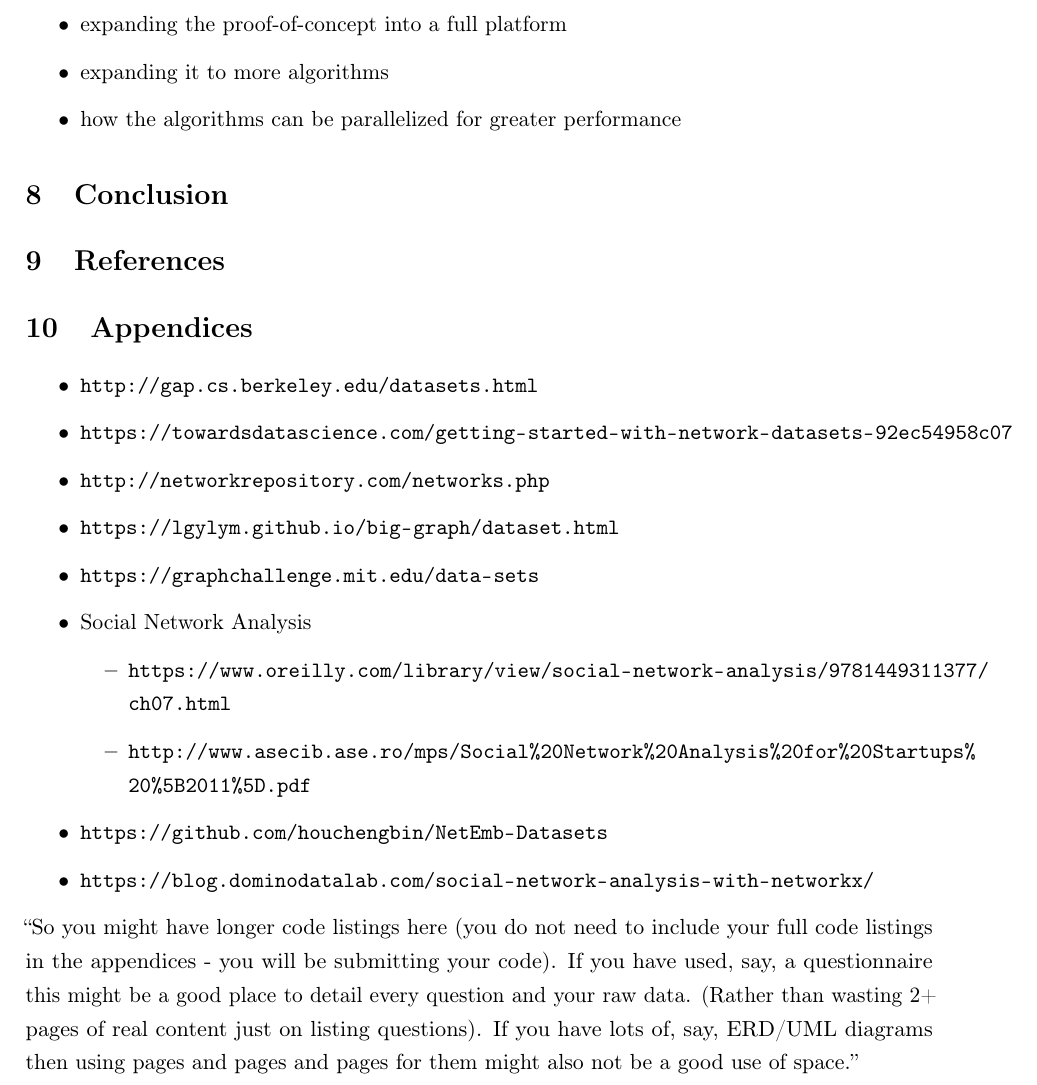
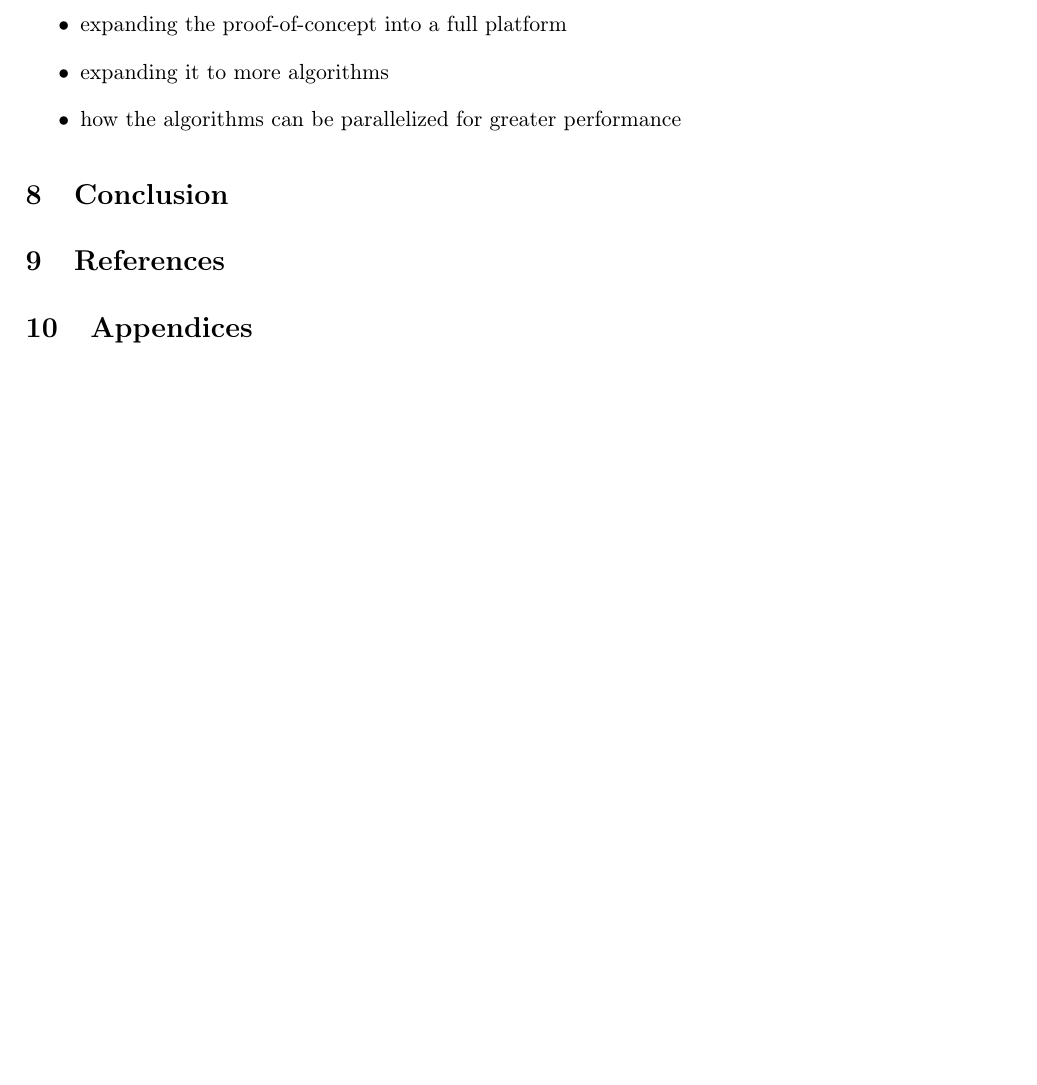
Before and after one commit to adamjhc/stream-vertex-cover, a LaTeX thesis (dissertation/report/main.tex, which reads dissertation/report/1_header/glossary.tex, dissertation/report/1_header/packages.tex, dissertation/report/3_footer/appendices.tex): part of page 27 of 27, cut so that both start at the same text, the shorter picture padded with empty space. Compiled offline with pdfLaTeX.

Commit message:
Removing unnecessary bits

```diff
--- a/dissertation/report/1_header/glossary.tex
+++ /dev/null
@@ -1,7 +0,0 @@
-\newglossaryentry{latex}
-{
-    name=latex,
-    description={Is a mark up language specially suited for scientific documents}
-}
-
-\newacronym{fpt}{FPT}{Fixed-Parameter Tractable}
--- a/dissertation/report/1_header/packages.tex
+++ b/dissertation/report/1_header/packages.tex
@@ -84,15 +84,6 @@
 \usepackage{url}
 % \urlstyle{same}
 
-% glossary for acronyms
-% to compile:
-% pdflatex main.tex
-% makeglossaries main
-% pdflatex main.tex
-\usepackage[acronym,nonumberlist,toc,numberedsection=nolabel]{glossaries}
-\makeglossaries
-\input{1_header/glossary}
-
 % images
 \usepackage{graphicx}
 \graphicspath{ {../images/} }
--- a/dissertation/report/3_footer/appendices.tex
+++ b/dissertation/report/3_footer/appendices.tex
@@ -1,18 +1 @@
 \section{Appendices}
-
-\begin{itemize}
-    \item \url{http://gap.cs.berkeley.edu/datasets.html}
-    \item \url{https://towardsdatascience.com/getting-started-with-network-datasets-92ec54958c07}
-    \item \url{http://networkrepository.com/networks.php}
-    \item \url{https://lgylym.github.io/big-graph/dataset.html}
-    \item \url{https://graphchallenge.mit.edu/data-sets}
-    \item Social Network Analysis
-          \begin{itemize}
-              \item \url{https://www.oreilly.com/library/view/social-network-analysis/9781449311377/ch07.html}
-              \item \url{http://www.asecib.ase.ro/mps/Social%20Network%20Analysis%20for%20Startups%20%5B2011%5D.pdf}
-          \end{itemize}
-    \item \url{https://github.com/houchengbin/NetEmb-Datasets}
-    \item \url{https://blog.dominodatalab.com/social-network-analysis-with-networkx/}
-\end{itemize}
-
-\say{So you might have longer code listings here (you do not need to include your full code listings in the appendices - you will be submitting your code). If you have used, say, a questionnaire this might be a good place to detail every question and your raw data. (Rather than wasting 2+ pages of real content just on listing questions). If you have lots of, say, ERD/UML diagrams then using pages and pages and pages for them might also not be a good use of space.}
--- a/dissertation/report/main.tex
+++ b/dissertation/report/main.tex
@@ -33,7 +33,6 @@
 
 %--- FOOTER ---%
 \section{References}
-\label{sec:ref}
 \printbibliography[heading=none]
 
 \input{3_footer/appendices}
```
Also changed, not shown: dissertation/report/main.tex (4 more changed lines).
